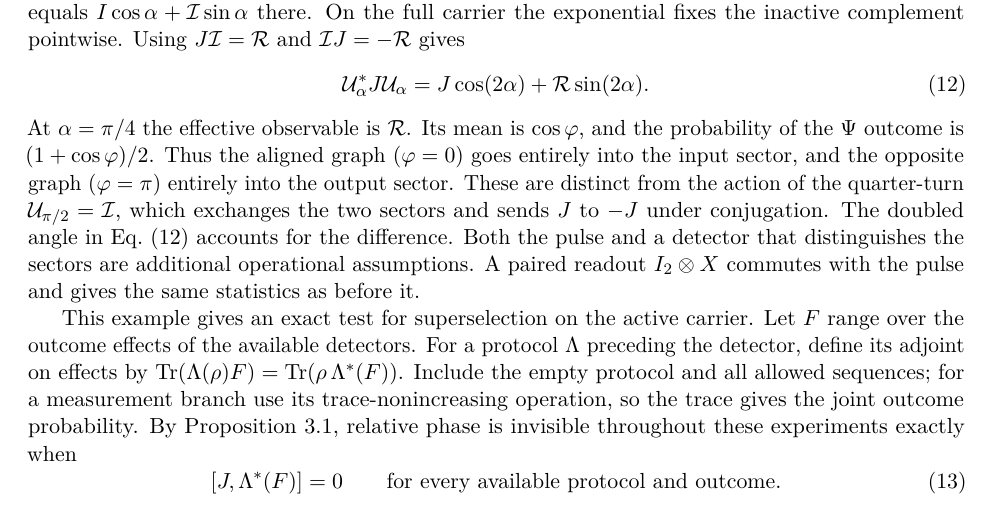
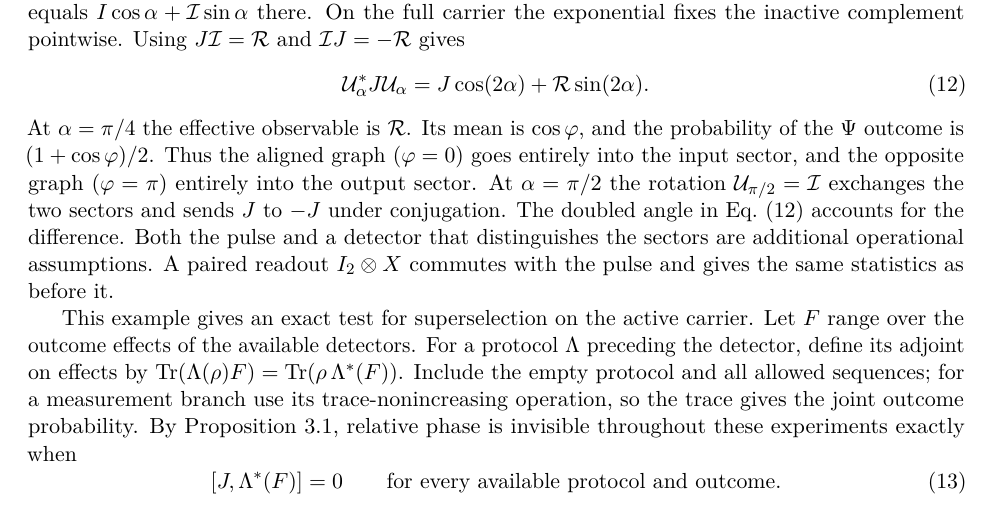
Before and after one commit to AlphaOmega-Institute/AlphaOmega-Theory, a LaTeX paper (manuscripts/consolidated/Universal_Model.tex): part of page 9 of 10, cut so that both start at the same text. Compiled offline with pdfLaTeX.

Commit message:
Name the phase-reading pulse and sector swap by their angles

```diff
--- a/manuscripts/consolidated/Universal_Model.tex
+++ b/manuscripts/consolidated/Universal_Model.tex
@@ -338,9 +338,9 @@ Suppose an apparatus can distinguish the two sectors. Its signed population obse
 \begin{equation}
  \mathcal U_\alpha^*J\mathcal U_\alpha
  =J\cos(2\alpha)+\mathcal R\sin(2\alpha).
- \label{eq:quarter-phase-readout}
+ \label{eq:rotated-sector-imbalance}
 \end{equation}
-At $\alpha=\pi/4$ the effective observable is $\mathcal R$. Its mean is $\cos\varphi$, and the probability of the $\Psi$ outcome is $(1+\cos\varphi)/2$. Thus the aligned graph ($\varphi=0$) goes entirely into the input sector, and the opposite graph ($\varphi=\pi$) entirely into the output sector. These are distinct from the action of the quarter-turn $\mathcal U_{\pi/2}=\mathcal I$, which exchanges the two sectors and sends $J$ to $-J$ under conjugation. The doubled angle in Eq.~\eqref{eq:quarter-phase-readout} accounts for the difference. Both the pulse and a detector that distinguishes the sectors are additional operational assumptions. A paired readout $I_2\otimes X$ commutes with the pulse and gives the same statistics as before it.
+At $\alpha=\pi/4$ the effective observable is $\mathcal R$. Its mean is $\cos\varphi$, and the probability of the $\Psi$ outcome is $(1+\cos\varphi)/2$. Thus the aligned graph ($\varphi=0$) goes entirely into the input sector, and the opposite graph ($\varphi=\pi$) entirely into the output sector. At $\alpha=\pi/2$ the rotation $\mathcal U_{\pi/2}=\mathcal I$ exchanges the two sectors and sends $J$ to $-J$ under conjugation. The doubled angle in Eq.~\eqref{eq:rotated-sector-imbalance} accounts for the difference. Both the pulse and a detector that distinguishes the sectors are additional operational assumptions. A paired readout $I_2\otimes X$ commutes with the pulse and gives the same statistics as before it.
 
 This example gives an exact test for superselection on the active carrier. Let $F$ range over the outcome effects of the available detectors. For a protocol $\Lambda$ preceding the detector, define its adjoint on effects by $\Tr(\Lambda(\rho)F)=\Tr(\rho\,\Lambda^*(F))$. Include the empty protocol and all allowed sequences; for a measurement branch use its trace-nonincreasing operation, so the trace gives the joint outcome probability. By Proposition~\ref{prop:phase-readout}, relative phase is invisible throughout these experiments exactly when
 \begin{equation}
```
Also changed, not shown: checks/README.md, manuscripts/consolidated/Universal_Model.pdf, 1 other file.
